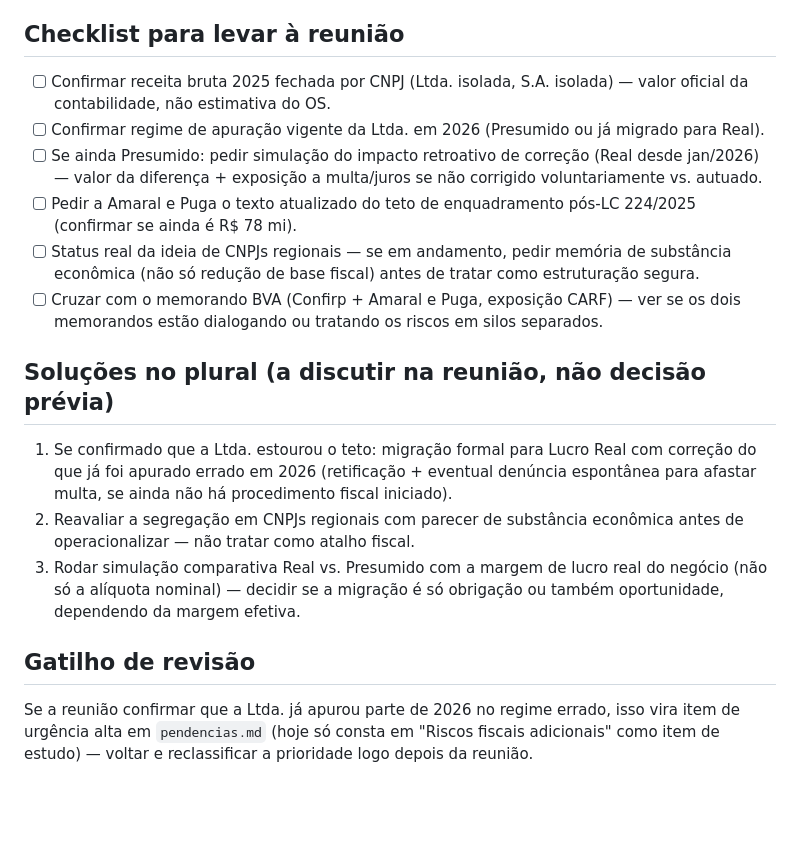
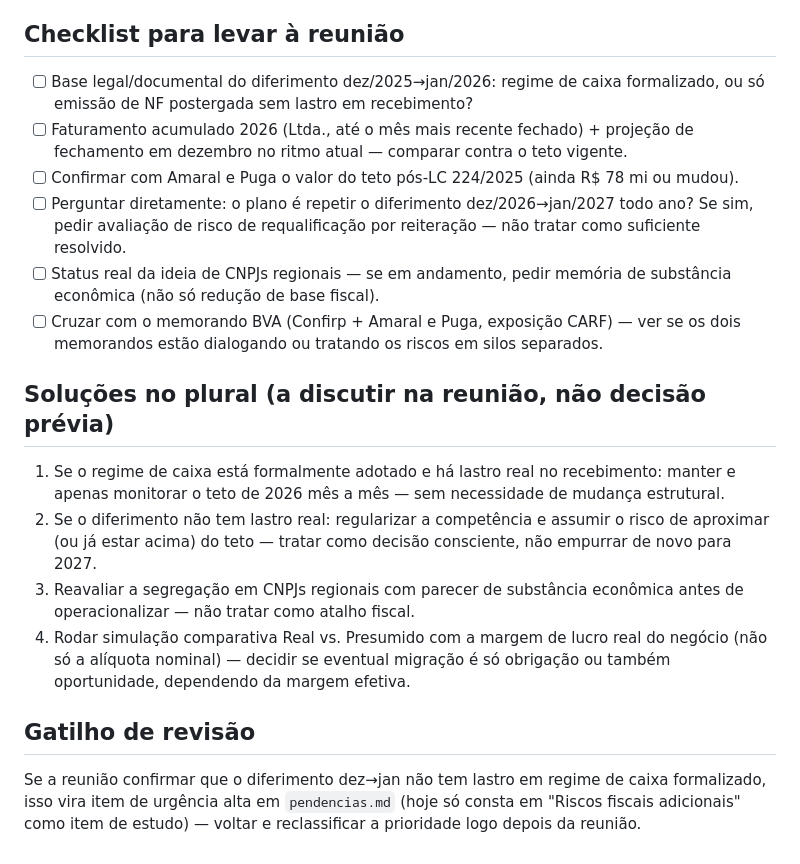
Before and after one commit to gustavobagz/gustavo-os, a Markdown page: H2/Governanca/2026-07-24-prep-reuniao-desenquadramento-lucro-presumido.md, the part around one of its changes. GitHub-like rendering; blank space fills up the shorter version.

```diff
--- a/H2/Governanca/2026-07-24-prep-reuniao-desenquadramento-lucro-presumido.md
+++ b/H2/Governanca/2026-07-24-prep-reuniao-desenquadramento-lucro-presumido.md
@@ -82,37 +93,39 @@ está **obrigada a apurar pelo Lucro Real a partir do ano-calendário de 2026**
 
 ## Checklist para levar à reunião
 
-- [ ] Confirmar receita bruta 2025 fechada por CNPJ (Ltda. isolada, S.A.
-      isolada) — valor oficial da contabilidade, não estimativa do OS.
-- [ ] Confirmar regime de apuração vigente da Ltda. em 2026 (Presumido ou já
-      migrado para Real).
-- [ ] Se ainda Presumido: pedir simulação do impacto retroativo de correção
-      (Real desde jan/2026) — valor da diferença + exposição a multa/juros se
-      não corrigido voluntariamente vs. autuado.
-- [ ] Pedir a Amaral e Puga o texto atualizado do teto de enquadramento
-      pós-LC 224/2025 (confirmar se ainda é R$ 78 mi).
+- [ ] Base legal/documental do diferimento dez/2025→jan/2026: regime de caixa
+      formalizado, ou só emissão de NF postergada sem lastro em recebimento?
+- [ ] Faturamento acumulado 2026 (Ltda., até o mês mais recente fechado) +
+      projeção de fechamento em dezembro no ritmo atual — comparar contra o
+      teto vigente.
+- [ ] Confirmar com Amaral e Puga o valor do teto pós-LC 224/2025 (ainda
+      R$ 78 mi ou mudou).
+- [ ] Perguntar diretamente: o plano é repetir o diferimento dez/2026→jan/2027
+      todo ano? Se sim, pedir avaliação de risco de requalificação por
+      reiteração — não tratar como suficiente resolvido.
 - [ ] Status real da ideia de CNPJs regionais — se em andamento, pedir memória
-      de substância econômica (não só redução de base fiscal) antes de tratar
-      como estruturação segura.
+      de substância econômica (não só redução de base fiscal).
 - [ ] Cruzar com o memorando BVA (Confirp + Amaral e Puga, exposição CARF) —
       ver se os dois memorandos estão dialogando ou tratando os riscos em
       silos separados.
 
 ## Soluções no plural (a discutir na reunião, não decisão prévia)
 
-1. Se confirmado que a Ltda. estourou o teto: migração formal para Lucro Real
-   com correção do que já foi apurado errado em 2026 (retificação + eventual
-   denúncia espontânea para afastar multa, se ainda não há procedimento
-   fiscal iniciado).
-2. Reavaliar a segregação em CNPJs regionais com parecer de substância
+1. Se o regime de caixa está formalmente adotado e há lastro real no
+   recebimento: manter e apenas monitorar o teto de 2026 mês a mês — sem
+   necessidade de mudança estrutural.
+2. Se o diferimento não tem lastro real: regularizar a competência e assumir
+   o risco de aproximar (ou já estar acima) do teto — tratar como decisão
+   consciente, não empurrar de novo para 2027.
+3. Reavaliar a segregação em CNPJs regionais com parecer de substância
    econômica antes de operacionalizar — não tratar como atalho fiscal.
-3. Rodar simulação comparativa Real vs. Presumido com a margem de lucro real
-   do negócio (não só a alíquota nominal) — decidir se a migração é só
-   obrigação ou também oportunidade, dependendo da margem efetiva.
+4. Rodar simulação comparativa Real vs. Presumido com a margem de lucro real
+   do negócio (não só a alíquota nominal) — decidir se eventual migração é
+   só obrigação ou também oportunidade, dependendo da margem efetiva.
 
 ## Gatilho de revisão
 
-Se a reunião confirmar que a Ltda. já apurou parte de 2026 no regime errado,
-isso vira item de urgência alta em `pendencias.md` (hoje só consta em
-"Riscos fiscais adicionais" como item de estudo) — voltar e reclassificar a
-prioridade logo depois da reunião.
+Se a reunião confirmar que o diferimento dez→jan não tem lastro em regime de
+caixa formalizado, isso vira item de urgência alta em `pendencias.md` (hoje
+só consta em "Riscos fiscais adicionais" como item de estudo) — voltar e
+reclassificar a prioridade logo depois da reunião.
```
Also changed, not shown: other parts of H2/Governanca/2026-07-24-prep-reuniao-desenquadramento-lucro-presumido.md (+53 -42 lines).
